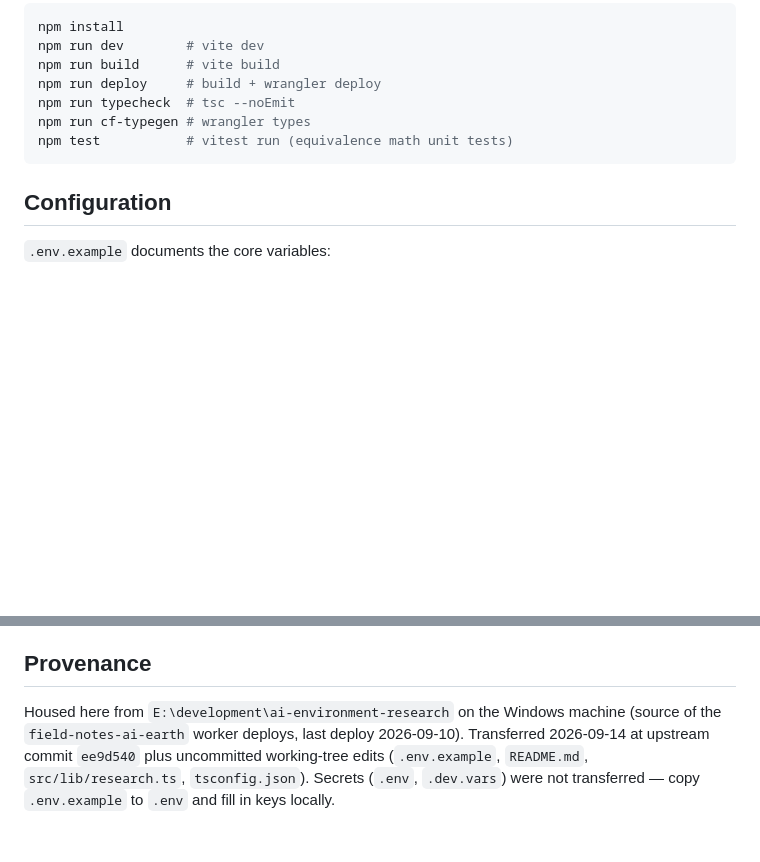
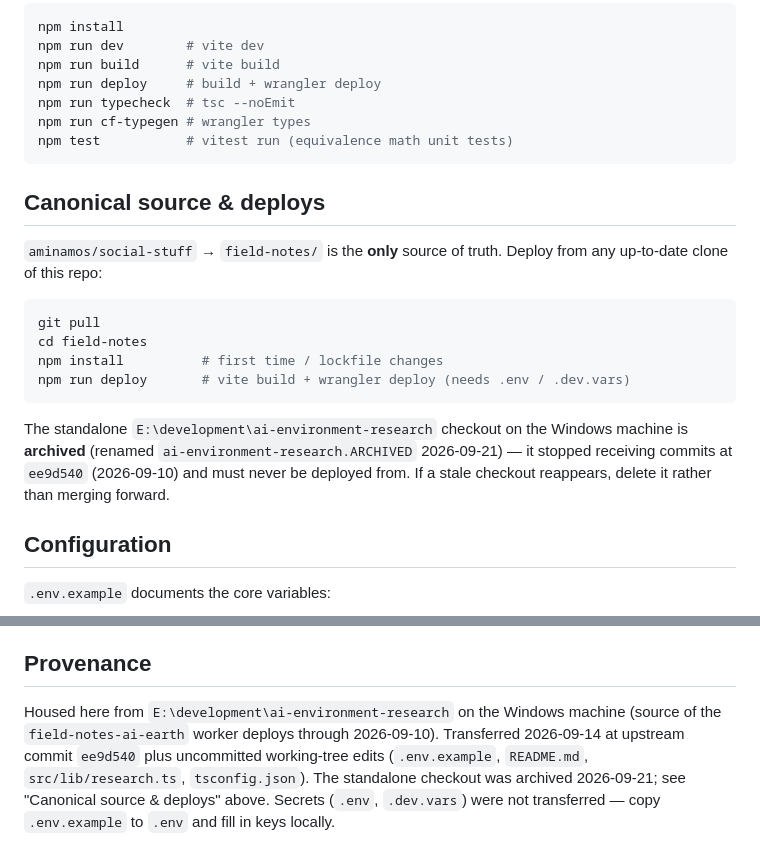
Before and after one commit to aminamos/social-stuff, a Markdown page: field-notes/README.md, 2 parts joined by grey strips. Rendered like a GitHub page; blank space fills up the shorter version.

Commit message:
field-notes: pin canonical source and deploy flow (issue #5)
social-stuff/field-notes is the only source of truth. The standalone
E:\development\ai-environment-research checkout was frozen at ee9d540
and is now archived on the box, so the next deploy cannot come from a
stale tree.

Generated with [Devin](https://devin.ai)

Co-Authored-By: Devin <158243242+devin-ai-integration[bot]@users.noreply.github.com>

````diff
--- a/field-notes/README.md
+++ b/field-notes/README.md
@@ -28,6 +28,24 @@ npm run cf-typegen # wrangler types
 npm test           # vitest run (equivalence math unit tests)
 ```
 
+## Canonical source & deploys
+
+`aminamos/social-stuff` → `field-notes/` is the **only** source of truth.
+Deploy from any up-to-date clone of this repo:
+
+```sh
+git pull
+cd field-notes
+npm install          # first time / lockfile changes
+npm run deploy       # vite build + wrangler deploy (needs .env / .dev.vars)
+```
+
+The standalone `E:\development\ai-environment-research` checkout on the
+Windows machine is **archived** (renamed `ai-environment-research.ARCHIVED`
+2026-09-21) — it stopped receiving commits at `ee9d540` (2026-09-10) and
+must never be deployed from. If a stale checkout reappears, delete it
+rather than merging forward.
+
 ## Configuration
 
 `.env.example` documents the core variables:
@@ -47,8 +65,10 @@ npm test           # vitest run (equivalence math unit tests)
 ## Provenance
 
 Housed here from `E:\development\ai-environment-research` on the Windows
-machine (source of the `field-notes-ai-earth` worker deploys, last deploy
+machine (source of the `field-notes-ai-earth` worker deploys through
 2026-09-10). Transferred 2026-09-14 at upstream commit `ee9d540` plus
 uncommitted working-tree edits (`.env.example`, `README.md`,
-`src/lib/research.ts`, `tsconfig.json`). Secrets (`.env`, `.dev.vars`) were
-not transferred — copy `.env.example` to `.env` and fill in keys locally.
+`src/lib/research.ts`, `tsconfig.json`). The standalone checkout was
+archived 2026-09-21; see "Canonical source & deploys" above. Secrets
+(`.env`, `.dev.vars`) were not transferred — copy `.env.example` to `.env`
+and fill in keys locally.
````
